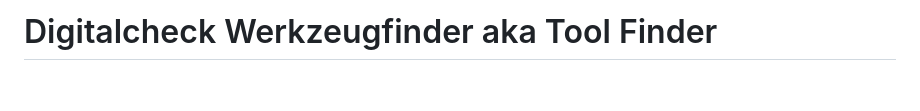
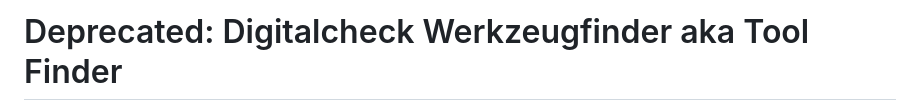
Before and after one commit to digitalservicebund/digitalcheck-tool-finder, a Markdown page: README.md, the part around the change printed below. Rendered like a GitHub page; blank space fills up the shorter version.

```diff
--- a/README.md
+++ b/README.md
@@ -1,2 +1,2 @@
-# Digitalcheck Werkzeugfinder aka Tool Finder
+# Deprecated: Digitalcheck Werkzeugfinder aka Tool Finder
 
```
Also changed, not shown: other parts of README.md (+1 -3 lines).
